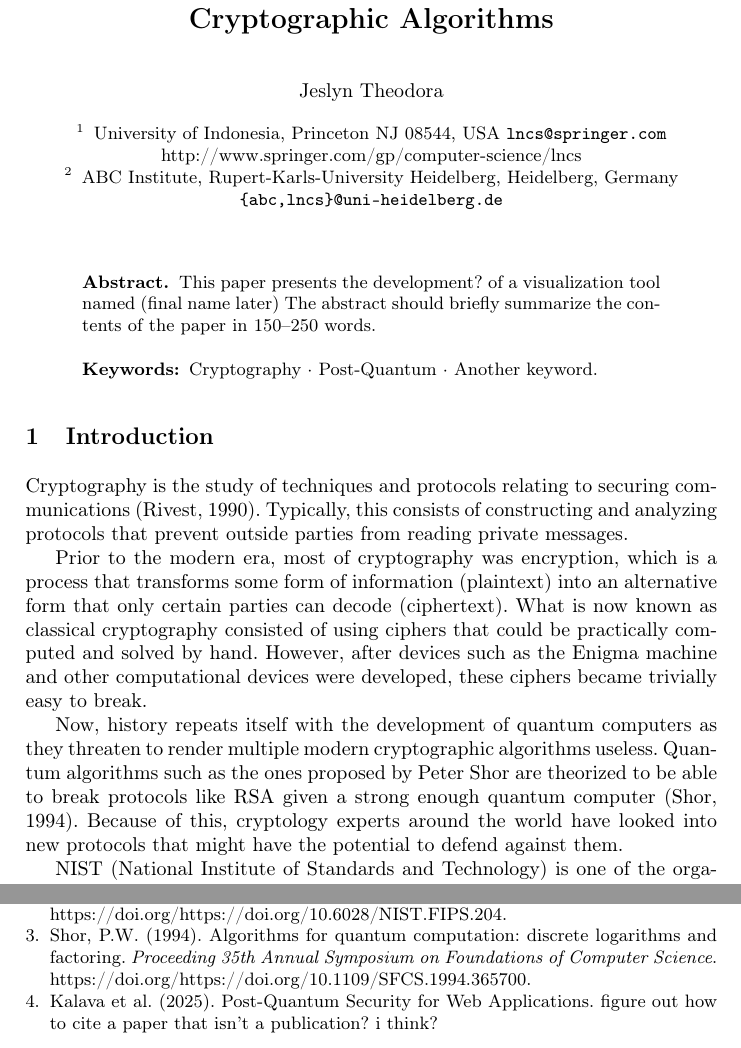
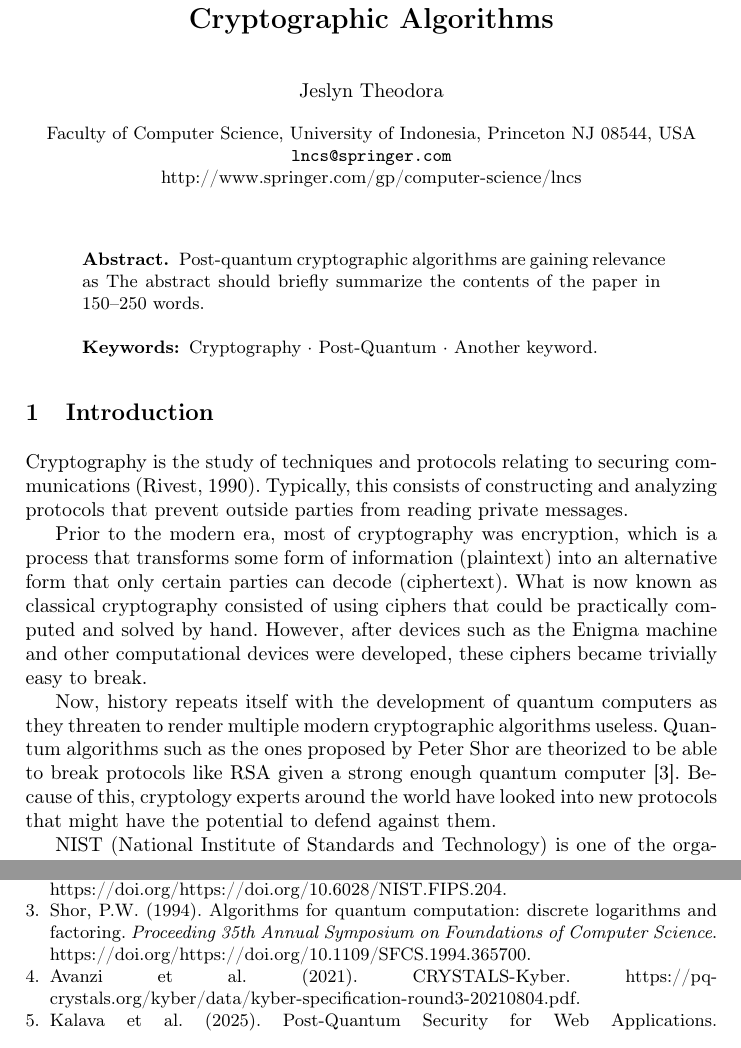
Before and after one commit to micma69/latviz, a LaTeX paper (paper.tex): two parts of pages 1 and 5 of 5, joined at a grey line, cut so that both start at the same text. Compiled offline with pdfLaTeX.

Commit message:
progress on algorithms+ more references.

```diff
--- a/paper.tex
+++ b/paper.tex
@@ -36,16 +36,14 @@
 % First names are abbreviated in the running head.
 % If there are more than two authors, 'et al.' is used.
 %
-\institute{University of Indonesia, Princeton NJ 08544, USA
+\institute{Faculty of Computer Science, University of Indonesia, Princeton NJ 08544, USA
 \email{lncs@springer.com}\\
-\url{http://www.springer.com/gp/computer-science/lncs} \and
-ABC Institute, Rupert-Karls-University Heidelberg, Heidelberg, Germany\\
-\email{\{abc,lncs\}@uni-heidelberg.de}}
+\url{http://www.springer.com/gp/computer-science/lncs}}
 %
 \maketitle              % typeset the header of the contribution
 %
 \begin{abstract}
-This paper presents the development? of a visualization tool named (final name later)
+Post-quantum cryptographic algorithms are gaining relevance as
 The abstract should briefly summarize the contents of the paper in
 150--250 words.
 
@@ -59,7 +57,7 @@ Cryptography is the study of techniques and protocols relating to securing commu
 
 Prior to the modern era, most of cryptography was encryption, which is a process that transforms some form of information (plaintext) into an alternative form that only certain parties can decode (ciphertext). What is now known as classical cryptography consisted of using ciphers that could be practically computed and solved by hand. However, after devices such as the Enigma machine and other computational devices were developed, these ciphers became trivially easy to break.
 
-Now, history repeats itself with the development of quantum computers as they threaten to render multiple modern cryptographic algorithms useless. Quantum algorithms such as the ones proposed by Peter Shor are theorized to be able to break protocols like RSA given a strong enough quantum computer (Shor, 1994). Because of this, cryptology experts around the world have looked into new protocols that might have the potential to defend against them.
+Now, history repeats itself with the development of quantum computers as they threaten to render multiple modern cryptographic algorithms useless. Quantum algorithms such as the ones proposed by Peter Shor are theorized to be able to break protocols like RSA given a strong enough quantum computer \cite{shor}. Because of this, cryptology experts around the world have looked into new protocols that might have the potential to defend against them.
 
 NIST (National Institute of Standards and Technology) is one of the organizations at the forefront of the effort. In 2016, they put out a call for proposals that might be used in post-quantum cryptography. Eight years later, they released three standards based on those submissions, two of which are lattice-based; ML-KEM and ML-DSA, based on the Kyber and Dilithium algorithms respectively. ML-KEM is used for key encapsulation, while ML-DSA is used for digital signatures.
 
@@ -187,8 +186,14 @@ National Institute of Standards and Technology. (2024). Module-Lattice-Based Dig
 \bibitem{shor}
 Shor, P.W. (1994). Algorithms for quantum computation: discrete logarithms and factoring. \textit{Proceeding 35th Annual Symposium on Foundations of Computer Science}. \doi{https://doi.org/10.1109/SFCS.1994.365700}.
 
+\bibitem{kyber}
+Avanzi et al. (2021). CRYSTALS-Kyber. https://pq-crystals.org/kyber/data/kyber-specification-round3-20210804.pdf.
+
 \bibitem{pqc-vizz}
-Kalava et al. (2025). Post-Quantum Security for Web Applications. figure out how to cite a paper that isn't a publication? i think?
+Kalava et al. (2025). Post-Quantum Security for Web Applications. https://pqc.nithinram.com/Post-Quantum%20Security%20for%20Web%20Applications.pdf.
+
+\bibitem{mwle}
+Langlois, A. \& Stehle, D. (2012). Worst-Case to Average-Case Reductions for Module Lattices. https://eprint.iacr.org/2012/090.
 
 \end{thebibliography}
 \end{document}
```
Also changed, not shown: paper.pdf, readme.txt, paper.tex (9 more changed lines), 5 other files.
